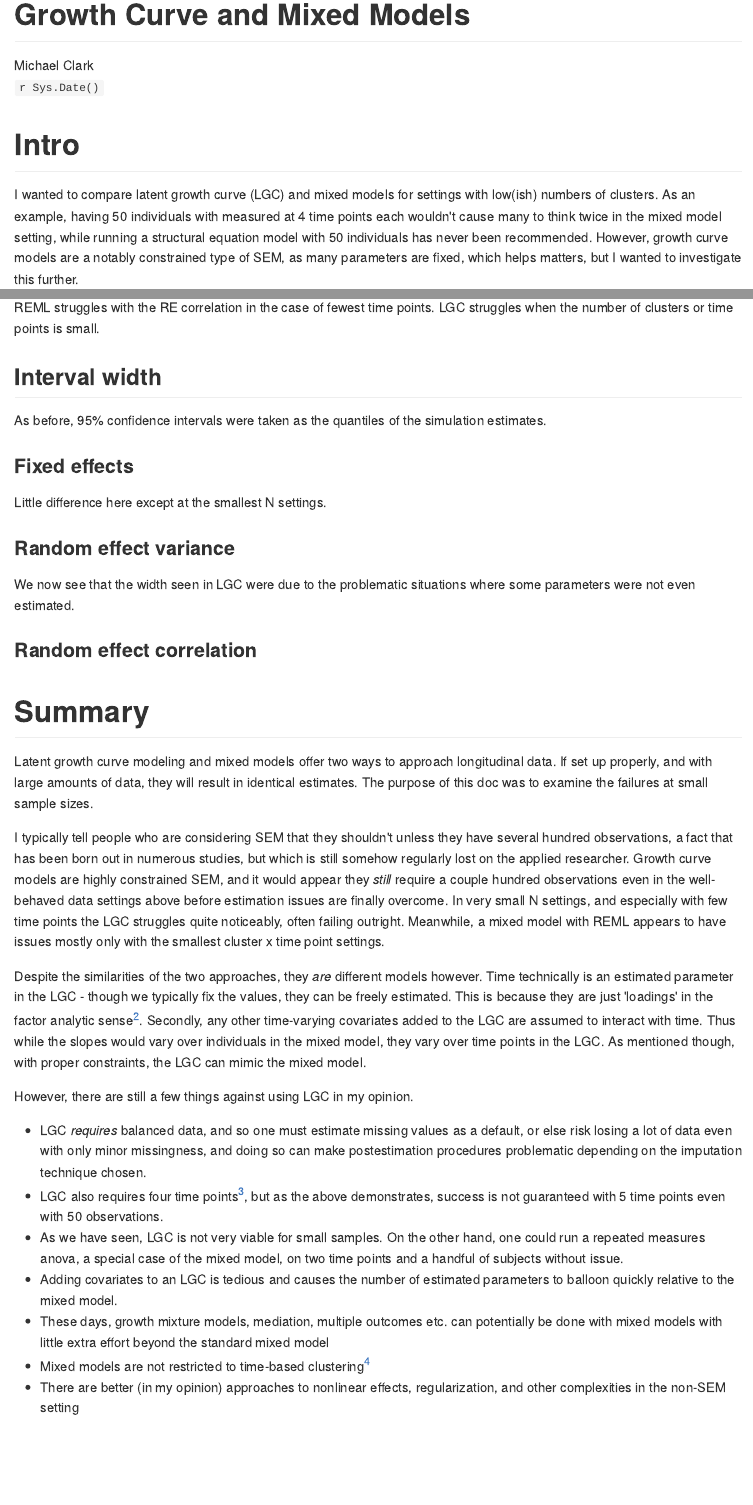
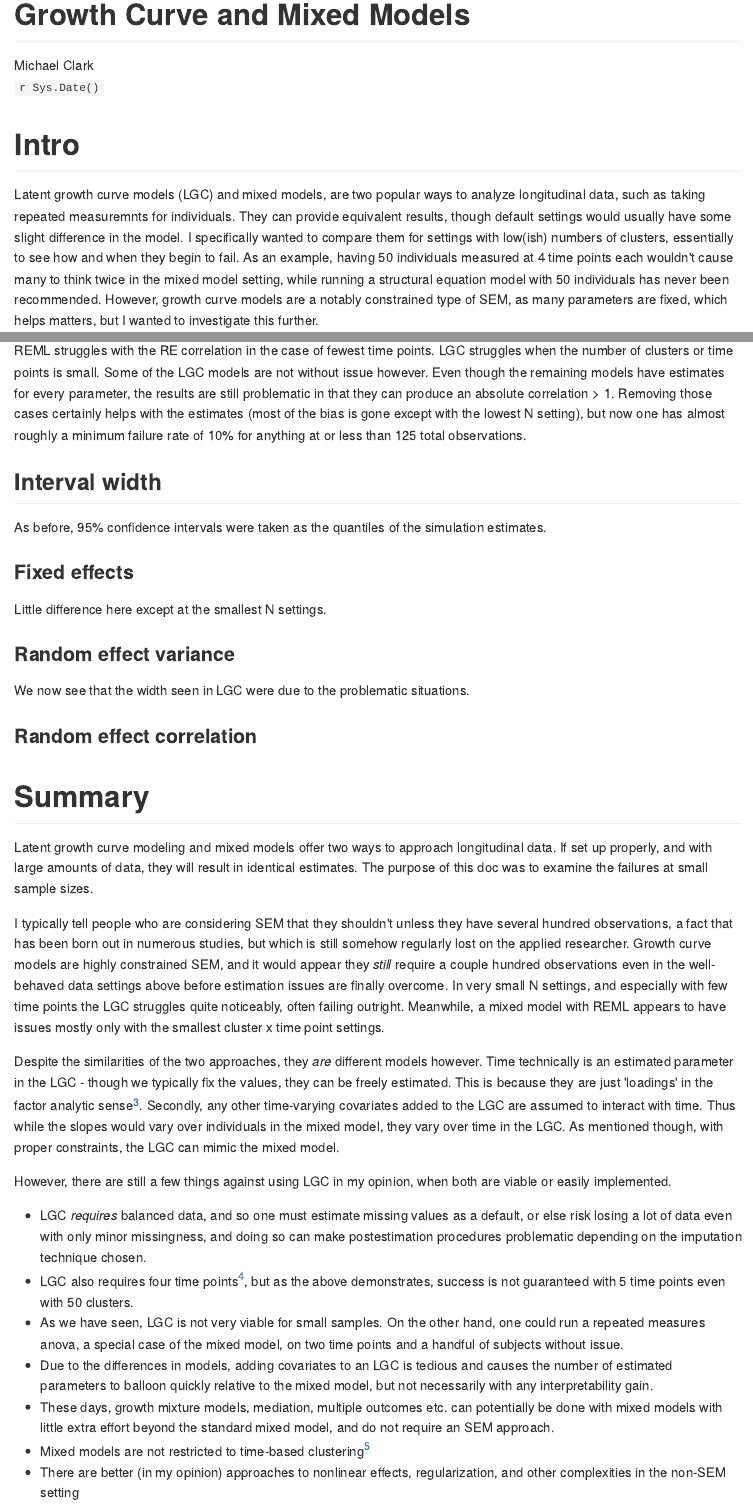
Before and after one commit to m-clark/mixed-models-growth-curves-simulation, an R Markdown document (growth_vs_mixed_sim.Rmd): the page in a window 1100 px wide, from its top, and a second part further down, joined at a grey line. The pictures show the output file growth_vs_mixed_sim.md that the author committed with the source, drawn offline in the style of GitHub.

Commit message:
Text updates

````diff
--- a/growth_vs_mixed_sim.Rmd
+++ b/growth_vs_mixed_sim.Rmd
@@ -17,7 +17,7 @@ knitr::opts_chunk$set(echo = F, message=F, R.options=list(width=120), comment=NA
 
 # Intro
 
-I wanted to compare latent growth curve (LGC) and mixed models for settings with low(ish) numbers of clusters.  As an example, having 50 individuals with measured at 4 time points each wouldn't cause many to think twice in the mixed model setting, while running a structural equation model with 50 individuals has never been recommended. However, growth curve models are a notably constrained type of SEM, as many parameters are fixed, which helps matters, but I wanted to investigate this further.
+Latent growth curve models (LGC) and mixed models, are two popular ways to analyze longitudinal data, such as taking repeated measuremnts for individuals. They can provide equivalent results, though default settings would usually have some slight difference in the model. I specifically wanted to compare them for settings with low(ish) numbers of clusters, essentially to see how and when they begin to fail.  As an example, having 50 individuals measured at 4 time points each wouldn't cause many to think twice in the mixed model setting, while running a structural equation model with 50 individuals has never been recommended. However, growth curve models are a notably constrained type of SEM, as many parameters are fixed, which helps matters, but I wanted to investigate this further.
 
 # Setup
 
@@ -172,7 +173,7 @@ biasRE_REML_clean %>%
 
 ### Random effect correlation
 
-REML struggles with the RE correlation in the case of fewest time points. LGC struggles when the number of clusters or time points is small.
+REML struggles with the RE correlation in the case of fewest time points. LGC struggles when the number of clusters or time points is small.  Some of the LGC models are not without issue however. Even though the remaining models have estimates for every parameter, the results are still problematic in that they can produce an absolute correlation > 1.  Removing those cases certainly helps with the estimates (most of the bias is gone except with the lowest N setting), but now one has almost roughly a minimum failure rate of 10% for anything at or less than 125 total observations.
 
 ```{r biasREcor_clean}
 biasREcor_REML_clean %>%
@@ -201,7 +202,7 @@ fixedEffects_REML_clean %>%
 
 ### Random effect variance
 
-We now see that the width seen in LGC were due to the problematic situations where some parameters were not even estimated.
+We now see that the width seen in LGC were due to the problematic situations.
 
 ```{r widthRandom_clean, fig.width=4}
 randomEffects_REML_clean %>%
@@ -228,15 +229,15 @@ Latent growth curve modeling and mixed models offer two ways to approach longitu
 
 I typically tell people who are considering SEM that they shouldn't unless they have several hundred observations, a fact that has been born out in numerous studies, but which is still somehow regularly lost on the applied researcher. Growth curve models are highly constrained SEM, and it would appear they *still* require a couple hundred observations even in the well-behaved data settings above before estimation issues are finally overcome. In very small N settings, and especially with few time points the LGC struggles quite noticeably, often failing outright.   Meanwhile, a mixed model with REML appears to have issues mostly only with the smallest cluster x time point settings.
 
-Despite the similarities of the two approaches, they *are* different models however.  Time technically is an estimated parameter in the LGC - though we typically fix the values, they can be freely estimated. This is because they are just 'loadings' in the factor analytic sense[^estimateTime]. Secondly, any other time-varying covariates added to the LGC are assumed to interact with time. Thus while the slopes would vary over individuals in the mixed model, they vary over time points in the LGC.  As mentioned though, with proper constraints, the LGC can mimic the mixed model.
+Despite the similarities of the two approaches, they *are* different models however.  Time technically is an estimated parameter in the LGC - though we typically fix the values, they can be freely estimated. This is because they are just 'loadings' in the factor analytic sense[^estimateTime]. Secondly, any other time-varying covariates added to the LGC are assumed to interact with time. Thus while the slopes would vary over individuals in the mixed model, they vary over time in the LGC.  As mentioned though, with proper constraints, the LGC can mimic the mixed model.
 
-However, there are still a few things against using LGC in my opinion.
+However, there are still a few things against using LGC in my opinion, when both are viable or easily implemented.
 
 - LGC *requires* balanced data, and so one must estimate missing values as a default, or else risk losing a lot of data even with only minor missingness, and doing so can make postestimation procedures problematic depending on the imputation technique chosen.
-- LGC also requires four time points[^tp], but as the above demonstrates, success is not guaranteed with 5 time points even with 50 observations.
+- LGC also requires four time points[^tp], but as the above demonstrates, success is not guaranteed with 5 time points even with 50 clusters.
 - As we have seen, LGC is not very viable for small samples. On the other hand, one could run a repeated measures anova, a special case of the mixed model, on two time points and a handful of subjects without issue.
-- Adding covariates to an LGC is tedious and causes the number of estimated parameters to balloon quickly relative to the mixed model.
-- These days, growth mixture models, mediation, multiple outcomes etc. can potentially be done with mixed models with little extra effort beyond the standard mixed model
+- Due to the differences in models, adding covariates to an LGC is tedious and causes the number of estimated parameters to balloon quickly relative to the mixed model, but not necessarily with any interpretability gain.
+- These days, growth mixture models, mediation, multiple outcomes etc. can potentially be done with mixed models with little extra effort beyond the standard mixed model, and do not require an SEM approach.
 - Mixed models are not restricted to time-based clustering[^multilvelsem]
 - There are better (in my opinion) approaches to nonlinear effects, regularization, and other complexities in the non-SEM setting
 
````
Also changed, not shown: functions.R (+1 -1 lines), growth_vs_mixed_sim.html, growth_vs_mixed_sim.md, growth_vs_mixed_sim.Rmd (15 more changed lines).
